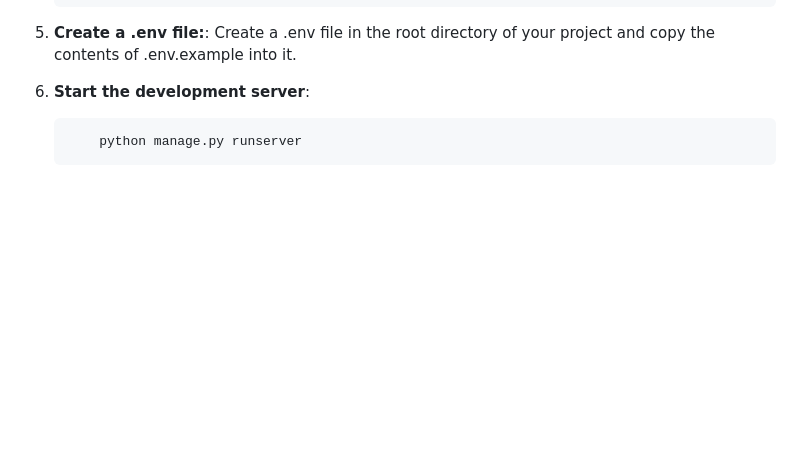
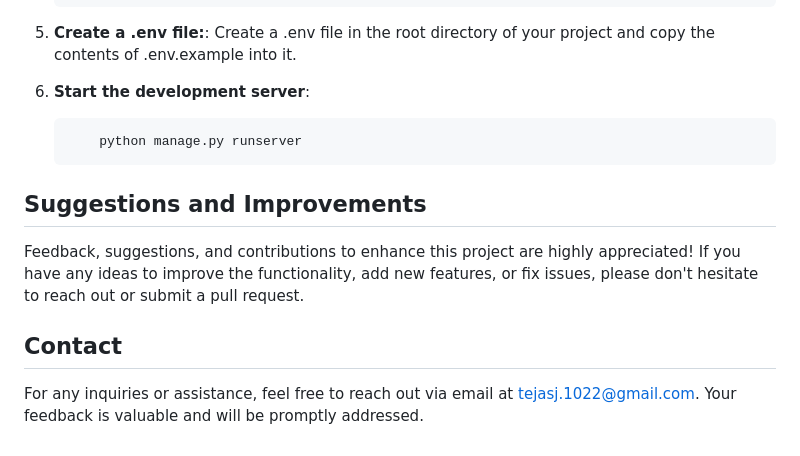
Before and after one commit to tejas-21sept/task-management-system, a Markdown page: README.md, the part around the change. Drawn GitHub-style; blank space fills up the shorter version.

````diff
--- a/README.md
+++ b/README.md
@@ -150,3 +150,11 @@ In addition to traditional Django views, this project also includes REST APIs bu
    ```python
        python manage.py runserver
    ```
+
+## Suggestions and Improvements
+
+Feedback, suggestions, and contributions to enhance this project are highly appreciated! If you have any ideas to improve the functionality, add new features, or fix issues, please don't hesitate to reach out or submit a pull request.
+
+## Contact
+
+For any inquiries or assistance, feel free to reach out via email at [tejasj.1022@gmail.com](mailto:tejasj.1022@gmail.com). Your feedback is valuable and will be promptly addressed.
````
